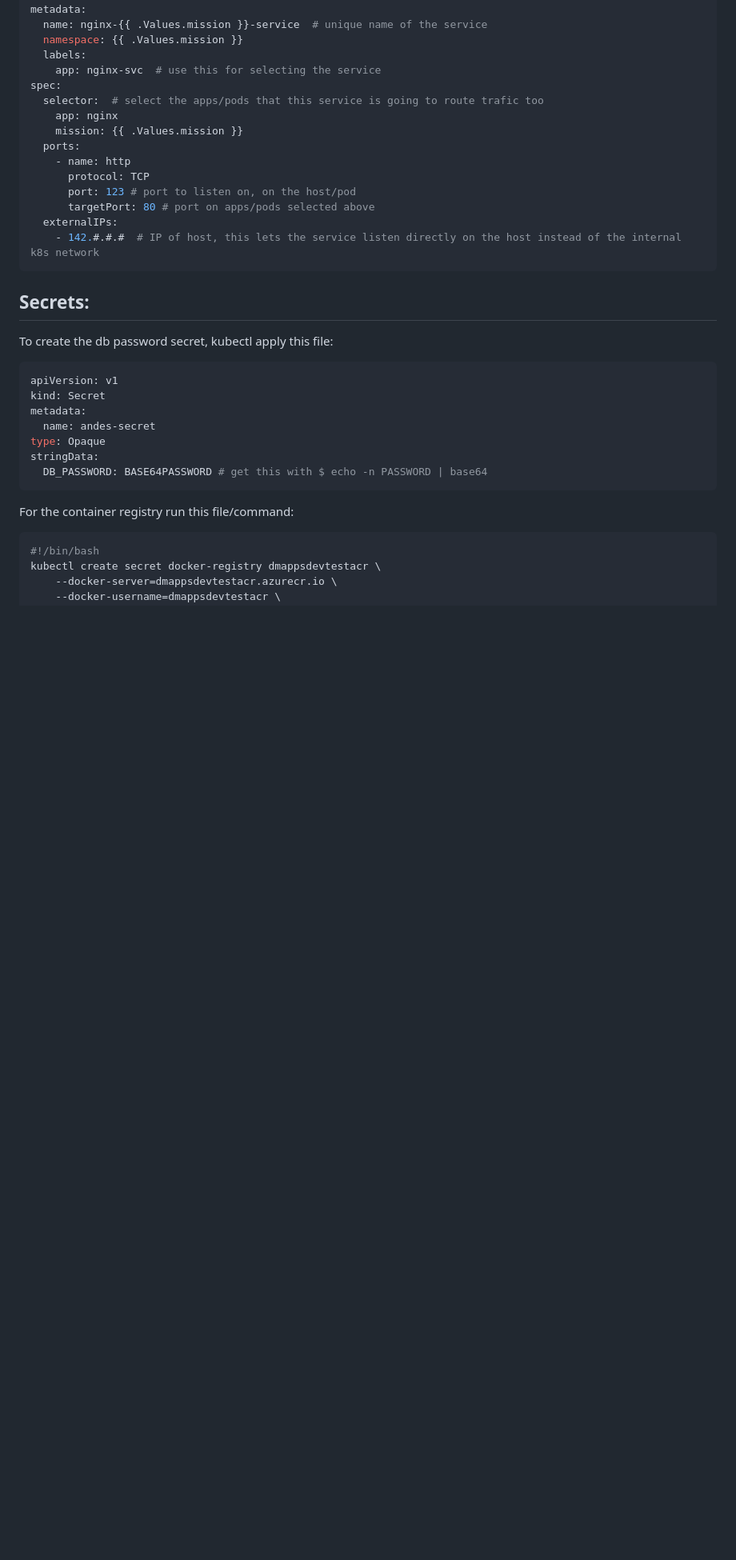
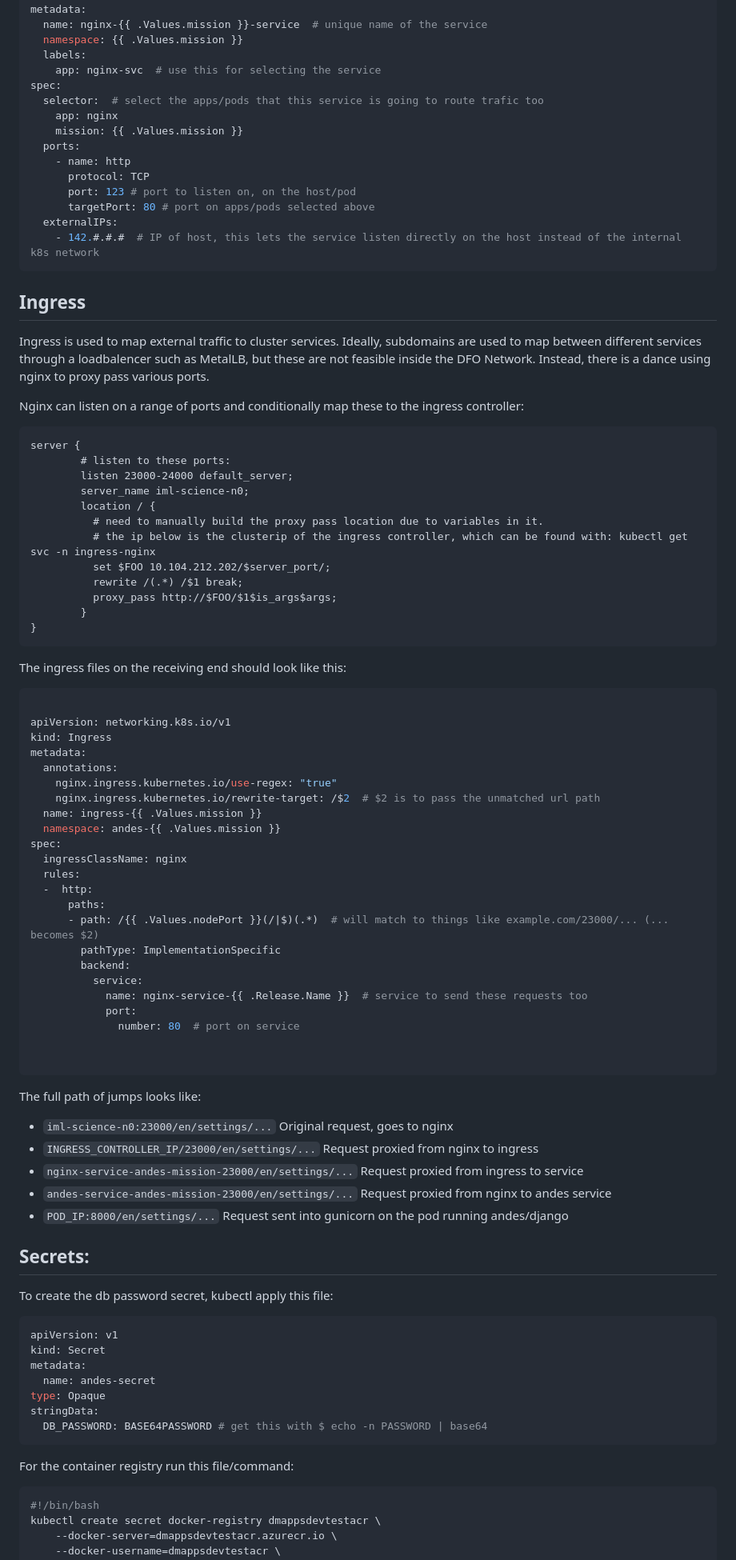
Before and after one commit to davjfish/helper_files, a Markdown page: kubernetes.md, the part around the change printed below. Shown: that part at 80% size. Rendered like a GitHub page; blank space fills up the shorter version.

Commit message:
Kuber docs

````diff
--- a/kubernetes.md
+++ b/kubernetes.md
@@ -83,6 +83,61 @@ spec:
   externalIPs:
     - 142.#.#.#  # IP of host, this lets the service listen directly on the host instead of the internal k8s network
 ```
+
+## Ingress
+Ingress is used to map external traffic to cluster services.  Ideally, subdomains are used to map between different services through a loadbalencer such as MetalLB, but these are not feasible inside the DFO Network.
+Instead, there is a dance using nginx to proxy pass various ports.
+
+
+Nginx can listen on a range of ports and conditionally map these to the ingress controller:
+```
+server {
+        # listen to these ports:
+        listen 23000-24000 default_server;
+        server_name iml-science-n0;
+        location / {
+          # need to manually build the proxy pass location due to variables in it.
+          # the ip below is the clusterip of the ingress controller, which can be found with: kubectl get svc -n ingress-nginx
+          set $FOO 10.104.212.202/$server_port/;
+          rewrite /(.*) /$1 break;
+          proxy_pass http://$FOO/$1$is_args$args;
+        }
+}
+```
+
+The ingress files on the receiving end should look like this:
+
+```yaml
+
+apiVersion: networking.k8s.io/v1
+kind: Ingress
+metadata:
+  annotations:
+    nginx.ingress.kubernetes.io/use-regex: "true"
+    nginx.ingress.kubernetes.io/rewrite-target: /$2  # $2 is to pass the unmatched url path
+  name: ingress-{{ .Values.mission }}
+  namespace: andes-{{ .Values.mission }}
+spec:
+  ingressClassName: nginx
+  rules:
+  -  http:
+      paths:
+      - path: /{{ .Values.nodePort }}(/|$)(.*)  # will match to things like example.com/23000/... (... becomes $2)
+        pathType: ImplementationSpecific
+        backend:
+          service:
+            name: nginx-service-{{ .Release.Name }}  # service to send these requests too
+            port:
+              number: 80  # port on service
+
+
+```
+The full path of jumps looks like:
+ - `iml-science-n0:23000/en/settings/...` Original request, goes to nginx
+ - `INGRESS_CONTROLLER_IP/23000/en/settings/...` Request proxied from nginx to ingress
+ - `nginx-service-andes-mission-23000/en/settings/...` Request proxied from ingress to service
+ - `andes-service-andes-mission-23000/en/settings/...` Request proxied from nginx to andes service
+ - `POD_IP:8000/en/settings/...` Request sent into gunicorn on the pod running andes/django
 
 
 
````
Also changed, not shown: other parts of kubernetes.md (+1 -1 lines).
